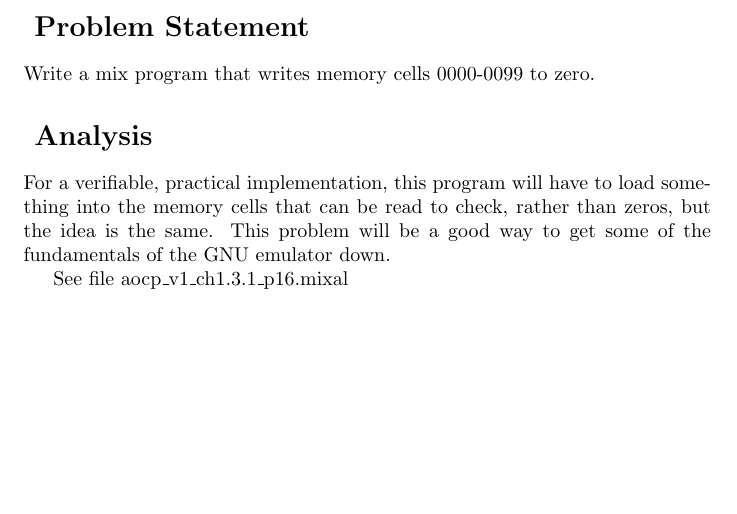
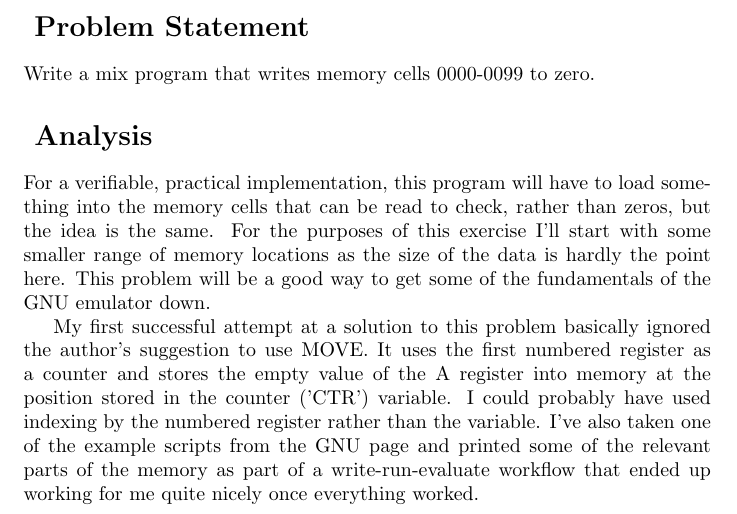
Before and after one commit to arachtivix/mathstudynotes, a LaTeX document (aocp_v1/ch_1_3/p16/aocp_v1_ch1.3.1_p16.tex): part of the page, cut so that both start at the same text, the shorter picture padded with empty space. Compiled offline with pdfLaTeX.

Commit message:
Some explanation

```diff
--- a/aocp_v1/ch_1_3/p16/aocp_v1_ch1.3.1_p16.tex
+++ b/aocp_v1/ch_1_3/p16/aocp_v1_ch1.3.1_p16.tex
@@ -21,11 +21,27 @@ Write a mix program that writes memory cells 0000-0099 to zero.
 For a verifiable, practical implementation, this program
  will have to load something into the memory cells that
  can be read to check, rather than zeros, but the idea is
- the same.  This problem will be a good way to
- get some of the fundamentals of the GNU emulator down.
+ the same.  For the purposes of this exercise I'll start
+ with some smaller range of memory locations as the size
+ of the data is hardly the point here.  This problem will
+ be a good way to get some of the fundamentals of the GNU emulator down.
 
 \par
 
- See file aocp\_v1\_ch1.3.1\_p16.mixal
+My first successful attempt at a solution to this problem
+basically ignored the author's suggestion to use MOVE.
+It uses the first numbered register as a counter and stores
+the empty value of the A register into memory at the
+position stored in the counter ('CTR') variable.  I could
+probably have used indexing by the numbered register rather
+than the variable.  I've also taken one of the example
+scripts from the GNU page and printed some of the relevant
+parts of the memory as part of a write-run-evaluate workflow
+that ended up working for me quite nicely once everything
+worked.
+
+\par
+
+
 
 \end{document}
```
Also changed, not shown: 6 other files.
